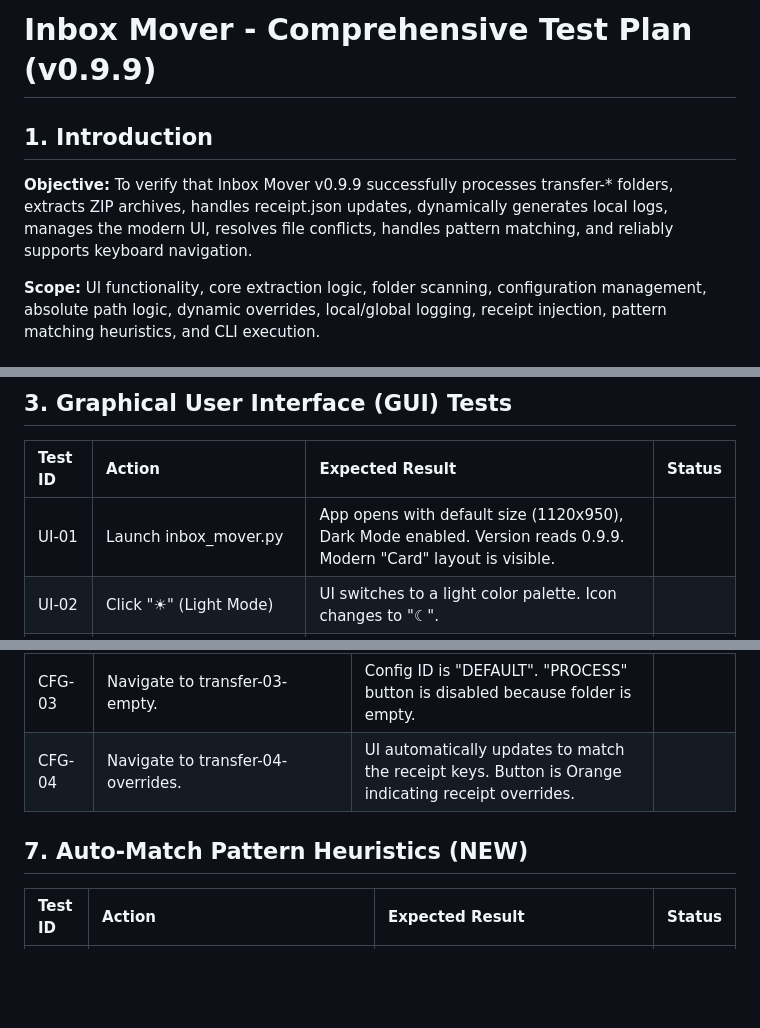
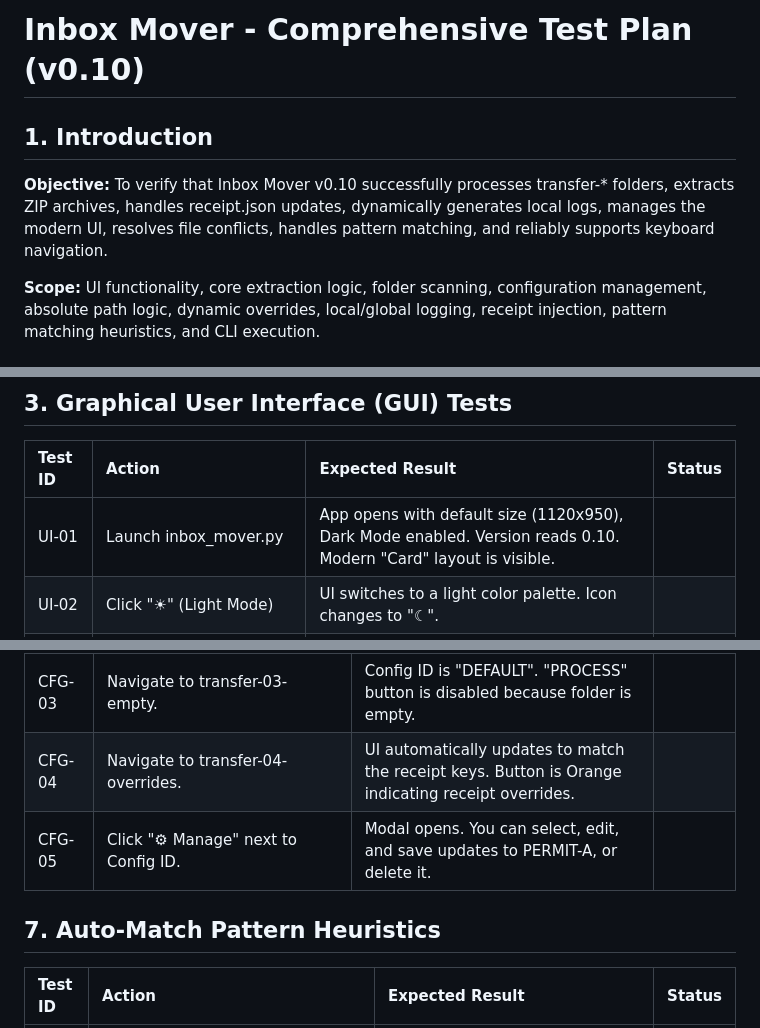
Before and after one commit to flow4u/InboxMover, a Markdown page: Test Plan.md, 3 parts joined by grey strips. GitHub-like rendering; blank space fills up the shorter version.

```diff
--- a/Test Plan.md
+++ b/Test Plan.md
@@ -1,8 +1,8 @@
-# **Inbox Mover \- Comprehensive Test Plan (v0.9.9)**
+# **Inbox Mover \- Comprehensive Test Plan (v0.10)**
 
 ## **1\. Introduction**
 
-**Objective:** To verify that Inbox Mover v0.9.9 successfully processes transfer-\* folders, extracts ZIP archives, handles receipt.json updates, dynamically generates local logs, manages the modern UI, resolves file conflicts, handles pattern matching, and reliably supports keyboard navigation.
+**Objective:** To verify that Inbox Mover v0.10 successfully processes transfer-\* folders, extracts ZIP archives, handles receipt.json updates, dynamically generates local logs, manages the modern UI, resolves file conflicts, handles pattern matching, and reliably supports keyboard navigation.
 
 **Scope:** UI functionality, core extraction logic, folder scanning, configuration management, absolute path logic, dynamic overrides, local/global logging, receipt injection, pattern matching heuristics, and CLI execution.
 
@@ -35,7 +35,7 @@ Before beginning the tests, set up the following directory structure and dummy f
 
 | Test ID | Action | Expected Result | Status |
 | :---- | :---- | :---- | :---- |
-| UI-01 | Launch inbox\_mover.py | App opens with default size (1120x950), Dark Mode enabled. Version reads 0.9.9. Modern "Card" layout is visible. |  |
+| UI-01 | Launch inbox\_mover.py | App opens with default size (1120x950), Dark Mode enabled. Version reads 0.10. Modern "Card" layout is visible. |  |
 | UI-02 | Click "☀" (Light Mode) | UI switches to a light color palette. Icon changes to "☾". |  |
 | UI-03 | Click "A+" and "A-" buttons | Font size dynamically scales up and down. |  |
 | UI-04 | Click "Reset View" | Window snaps back to exactly 1120x950 pixels and base font size resets to 11\. |  |
@@ -69,8 +69,9 @@ Before beginning the tests, set up the following directory structure and dummy f
 | CFG-02 | Modify Target Folder manually in UI. | "Save Config" button immediately turns Orange (Save Config \*). |  |
 | CFG-03 | Navigate to transfer-03-empty. | Config ID is "DEFAULT". "PROCESS" button is disabled because folder is empty. |  |
 | CFG-04 | Navigate to transfer-04-overrides. | UI automatically updates to match the receipt keys. Button is Orange indicating receipt overrides. |  |
+| CFG-05 | Click "⚙ Manage" next to Config ID. | Modal opens. You can select, edit, and save updates to PERMIT-A, or delete it. |  |
 
-## **7\. Auto-Match Pattern Heuristics (NEW)**
+## **7\. Auto-Match Pattern Heuristics**
 
 | Test ID | Action | Expected Result | Status |
 | :---- | :---- | :---- | :---- |
```
Also changed, not shown: other parts of Test Plan.md (+4 -2 lines), README.md (+12 -1 lines), InboxMover.png, 1 other file.
